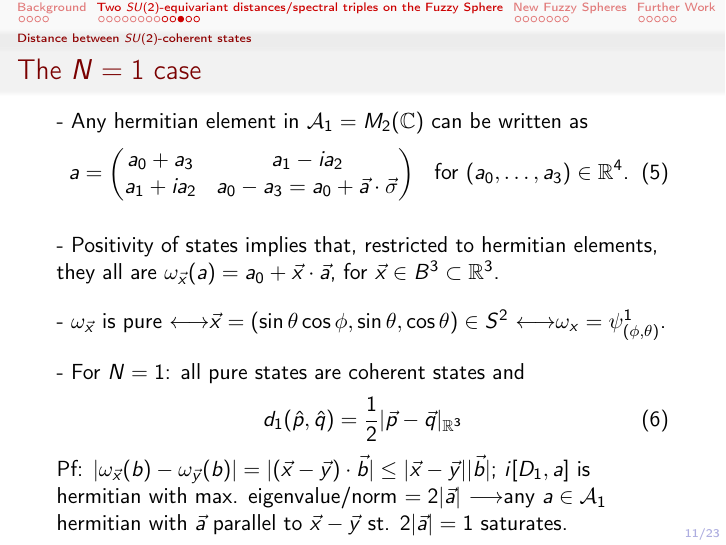
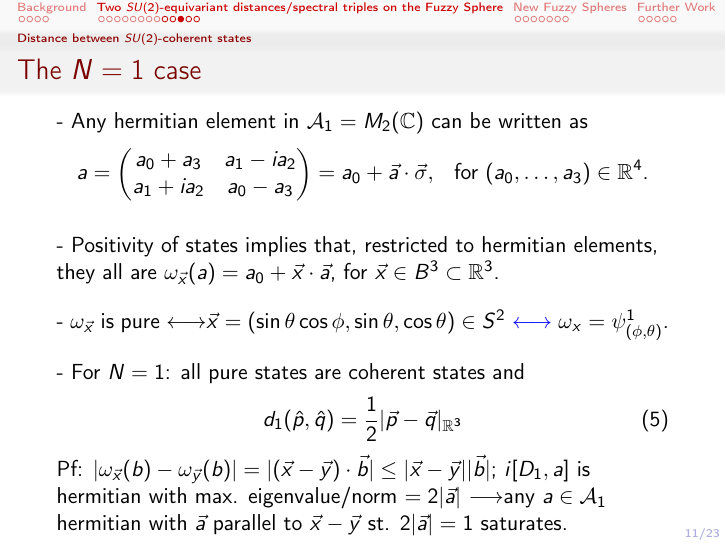
Before and after one commit to Cohnan/Fisica-Monografia-NCG, LaTeX slides (30SeminarioPresent.tex, which reads chapters30/DAndrea.tex): page 18 of 37. Compiled offline with pdfLaTeX.

Commit message:
N=1 Small Fixes

```diff
--- a/chapters30/DAndrea.tex
+++ b/chapters30/DAndrea.tex
@@ -120,14 +120,14 @@ If $a$ is diagonal hermitian, then
 % $\pi_{1/2}(J_k) = \sigma_k/2$
 
 - Any hermitian element in $\acal_1 = M_2(\CC)$ can be written as
-\begin{align}
-    a &= \begin{pmatrix} a_0 + a_3 & a_1 - i a_2 \\ a_1 + i a_2 & a_0 - a_3 = a_0 + \vec a \cdot \vec \sigma \end{pmatrix} & \text{for $(a_0, \dots, a_3) \in \RR^4$.}
-\end{align}
+\begin{align*}
+    a &= \begin{pmatrix} a_0 + a_3 & a_1 - i a_2 \\ a_1 + i a_2 & a_0 - a_3  \end{pmatrix}= a_0 + \vec a \cdot \vec \sigma, & \text{for $(a_0, \dots, a_3) \in \RR^4$.}
+\end{align*}
 
 
 - Positivity of states implies that, restricted to hermitian elements, they all are  $\omega_{\vec x}(a) = a_0 + \vec x \cdot \vec a$, for $\vec x \in B^3 \subset \RR^3$.
 
-- $\omega_{\vec x}$ is pure \iff $\vec x = (\sin \theta \cos \phi, \sin \theta, \cos \theta) \in S^2$ \iff $\omega_x = \psi^1_{(\phi, \theta)}$.
+- $\omega_{\vec x}$ is pure \iff $\vec x = (\sin \theta \cos \phi, \sin \theta, \cos \theta) \in S^2$ \dbtext{\iff} $\omega_x = \psi^1_{(\phi, \theta)}$.
 
 - For $N = 1$: all pure states are coherent states and
 \begin{equation}
```
